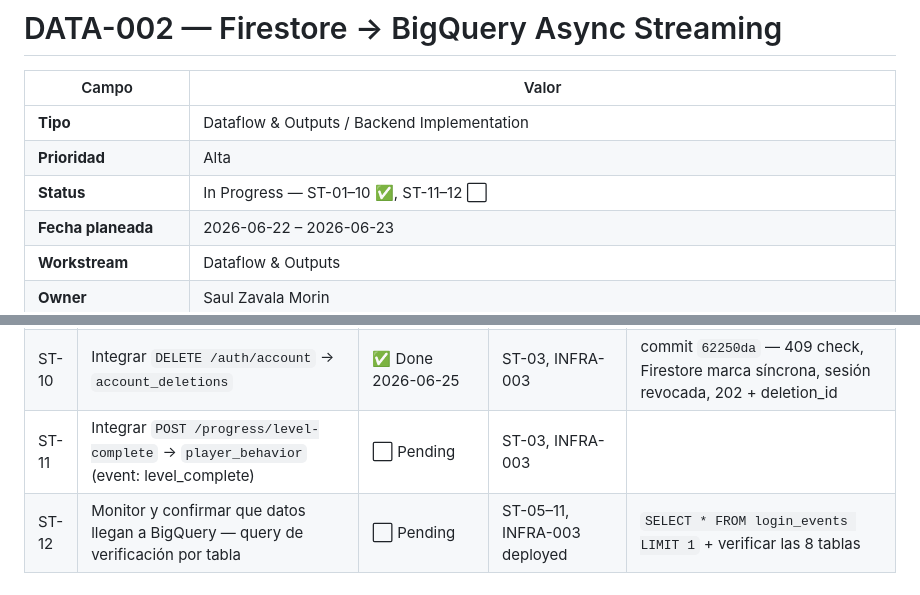
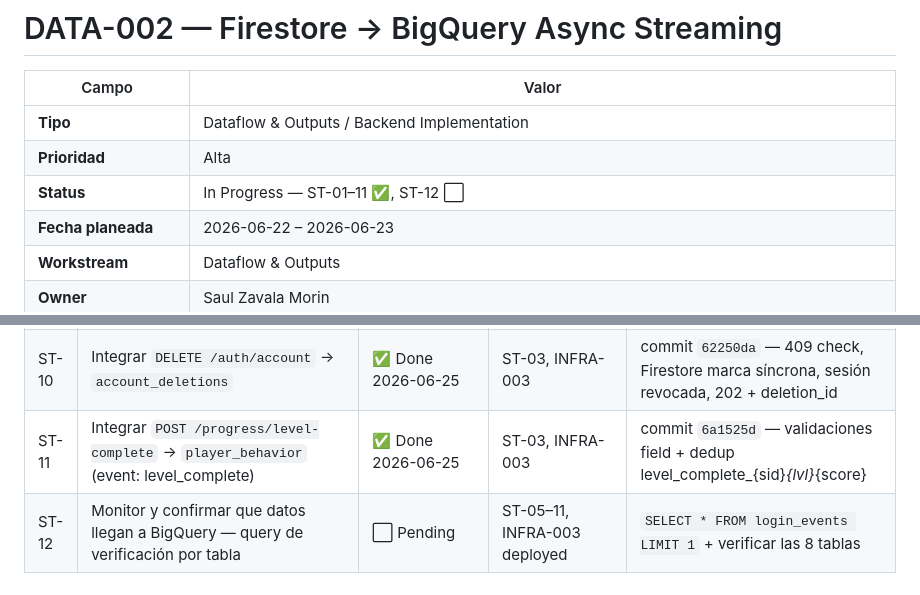
Before and after one commit to juanmosqueda-ingeniouscruciblestudios/motamaze_backend, a Markdown page: changelogs/DATA-002-firestore-bigquery-streaming.md, 2 parts joined by grey strips. Drawn GitHub-style.

Commit message:
changelogs: DATA-002 ST-11 Done
Co-Authored-By: Claude Sonnet 4.6 <noreply@anthropic.com>

```diff
--- a/changelogs/DATA-002-firestore-bigquery-streaming.md
+++ b/changelogs/DATA-002-firestore-bigquery-streaming.md
@@ -4,7 +4,7 @@
 |---|---|
 | **Tipo** | Dataflow & Outputs / Backend Implementation |
 | **Prioridad** | Alta |
-| **Status** | In Progress — ST-01–10 ✅, ST-11–12 ⬜ |
+| **Status** | In Progress — ST-01–11 ✅, ST-12 ⬜ |
 | **Fecha planeada** | 2026-06-22 – 2026-06-23 |
 | **Workstream** | Dataflow & Outputs |
 | **Owner** | Saul Zavala Morin |
@@ -222,7 +222,7 @@ async def login(background_tasks: BackgroundTasks, ...):
 | ST-08 | Integrar `POST /payments/*/verify` → `purchase_events` + `entitlement_grants` | ✅ Done 2026-06-25 | ST-03, INFRA-003 | commit `fdc7da9` — Android + iOS, `_infer_entitlement`, dedup por token/transaction_id. Stub PAY-001. |
 | ST-09 | Integrar `POST /lives/grant` → `ad_impressions` (SSV) + `entitlement_grants` | ✅ Done 2026-06-25 | ST-03, INFRA-003 | commit `1295939` — 3 sources: rewarded_ad_ssv (2 BG tasks), iap + promo (1 BG task) |
 | ST-10 | Integrar `DELETE /auth/account` → `account_deletions` | ✅ Done 2026-06-25 | ST-03, INFRA-003 | commit `62250da` — 409 check, Firestore marca síncrona, sesión revocada, 202 + deletion_id |
-| ST-11 | Integrar `POST /progress/level-complete` → `player_behavior` (event: level_complete) | ⬜ Pending | ST-03, INFRA-003 | |
+| ST-11 | Integrar `POST /progress/level-complete` → `player_behavior` (event: level_complete) | ✅ Done 2026-06-25 | ST-03, INFRA-003 | commit `6a1525d` — validaciones field + dedup level_complete_{sid}_{lvl}_{score} |
 | ST-12 | Monitor y confirmar que datos llegan a BigQuery — query de verificación por tabla | ⬜ Pending | ST-05–11, INFRA-003 deployed | `SELECT * FROM login_events LIMIT 1` + verificar las 8 tablas |
 
 ---
```
